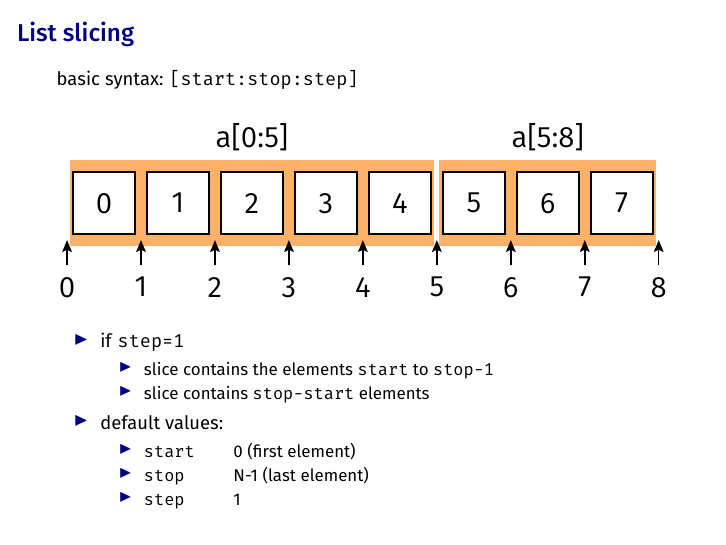
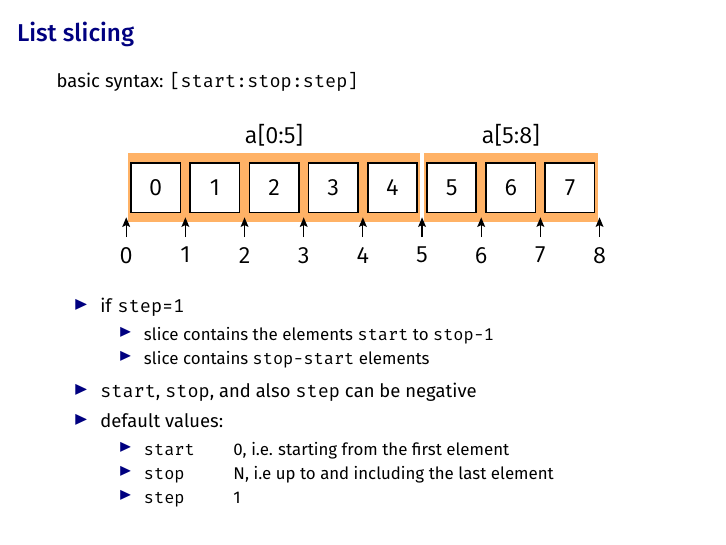
Before and after one commit to gertingold/euroscipy-numpy-tutorial, LaTeX slides (presentation.tex): page 8 of 55. Compiled offline with pdfLaTeX.

Commit message:
remark on negative step in slicing added

```diff
--- a/presentation.tex
+++ b/presentation.tex
@@ -163,7 +163,7 @@
 
  \vspace{0.2truecm}
  \begin{center}
-  \includegraphics[width=\textwidth]{listindexing1}
+  \includegraphics[width=0.8\textwidth]{listindexing1}
  \end{center}
  \begin{itemize}
   \item if \texttt{step=1}
@@ -171,10 +171,11 @@
       \item slice contains the elements \texttt{start} to \texttt{stop-1}
       \item slice contains \texttt{stop-start} elements
   \end{itemize}
+  \item \texttt{start}, \texttt{stop}, and also \texttt{step} can be negative
   \item default values:
   \begin{itemize}
-      \item \makebox[1.5truecm]{\texttt{start}\hfill} 0 (first element)
-      \item \makebox[1.5truecm]{\texttt{stop}\hfill} N-1 (last element)
+      \item \makebox[1.5truecm]{\texttt{start}\hfill} 0, i.e. starting from the first element
+      \item \makebox[1.5truecm]{\texttt{stop}\hfill} N, i.e up to and including the last element
       \item \makebox[1.5truecm]{\texttt{step}\hfill} 1
   \end{itemize}
  \end{itemize}
```
